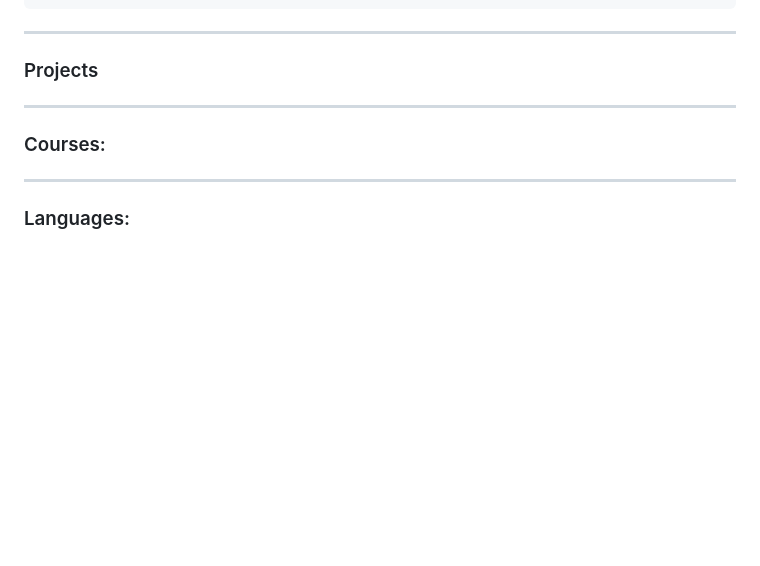
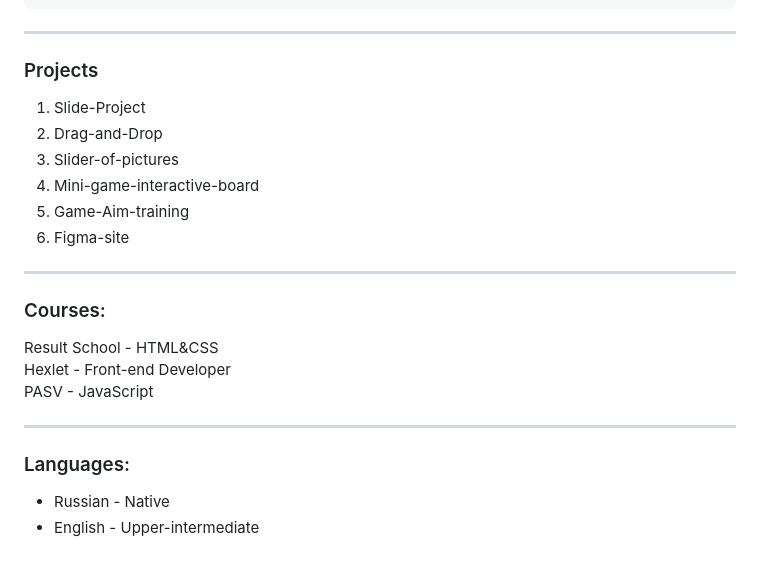
Before and after one commit to IvanDok13/rsschool-cv-old, a Markdown page: cv.md, the part around the change. Drawn GitHub-style; blank space fills up the shorter version.

Commit message:
feat: add project, courses and languages sections

````diff
--- a/cv.md
+++ b/cv.md
@@ -61,7 +61,20 @@ console.log(tailAndHead([35456,782,569,2454,875])); //12012
 ```
 ---
 ### Projects
+1. Slide-Project
+2. Drag-and-Drop
+3. Slider-of-pictures
+4. Mini-game-interactive-board
+5. Game-Aim-training
+6. Figma-site
+
 ---
 ### Courses:
+Result School - HTML&CSS<br>
+Hexlet - Front-end Developer<br>
+PASV - JavaScript<br>
+
 ---
 ### Languages:
+- Russian \- Native
+- English \- Upper-intermediate
````
